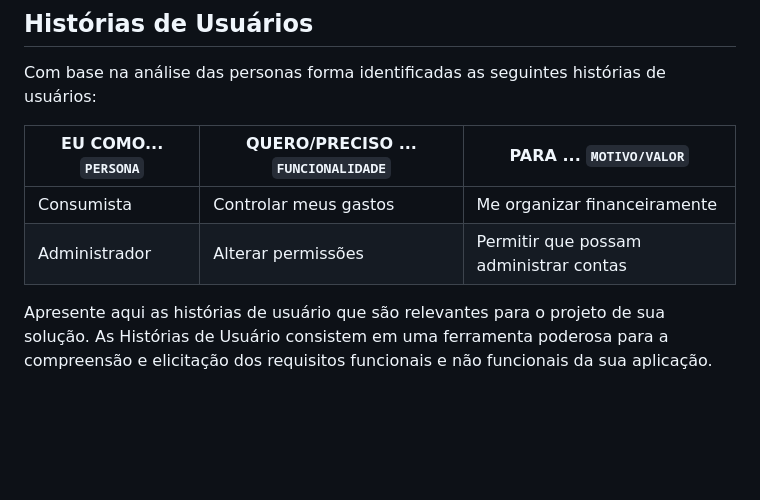
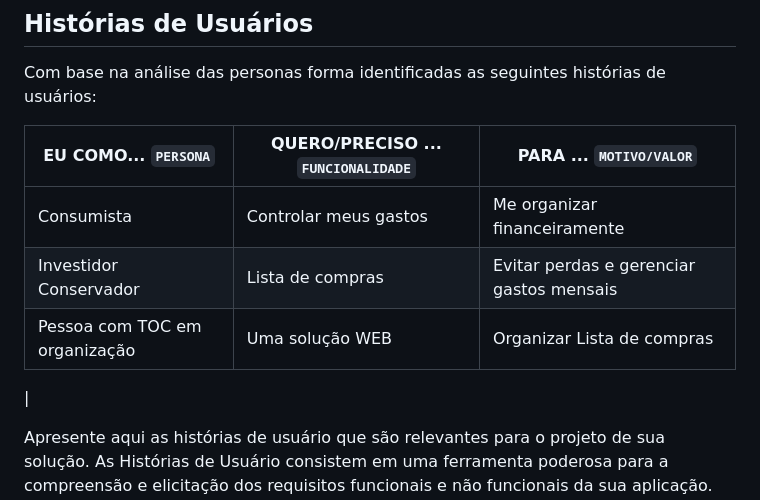
Before and after one commit to ICEI-PUC-Minas-PMV-SI/pmv-si-2023-1-e1-proj-web-t1-compras-do-mes, a Markdown page: docs/especification.md, the part around the change. Rendered like a GitHub page; blank space fills up the shorter version.

Commit message:
Update especification.md
Adicionei mais histórias de usuários

```diff
--- a/docs/especification.md
+++ b/docs/especification.md
@@ -36,10 +36,13 @@ Lembre-se que você deve ser enumerar e descrever precisamente e personalizada t
 
 Com base na análise das personas forma identificadas as seguintes histórias de usuários:
 
-|EU COMO... `PERSONA`| QUERO/PRECISO ... `FUNCIONALIDADE` |PARA ... `MOTIVO/VALOR`                 |
-|--------------------|------------------------------------|----------------------------------------|
-|Consumista          | Controlar meus gastos              | Me organizar financeiramente           |
-|Administrador       | Alterar permissões                 | Permitir que possam administrar contas |
+|EU COMO... `PERSONA`         | QUERO/PRECISO ... `FUNCIONALIDADE` |PARA ... `MOTIVO/VALOR`                  |
+|-----------------------------|------------------------------------|-----------------------------------------|
+|Consumista                   | Controlar meus gastos              | Me organizar financeiramente            |
+|Investidor Conservador       | Lista de compras                   | Evitar perdas e gerenciar gastos mensais|
+|Pessoa com TOC em organização| Uma solução WEB                    | Organizar Lista de compras              |
+|
+
 
 Apresente aqui as histórias de usuário que são relevantes para o projeto de sua solução. As Histórias de Usuário consistem em uma ferramenta poderosa para a compreensão e elicitação dos requisitos funcionais e não funcionais da sua aplicação. Se possível, agrupe as histórias de usuário por contexto, para facilitar consultas recorrentes à essa parte do documento.
 
```
